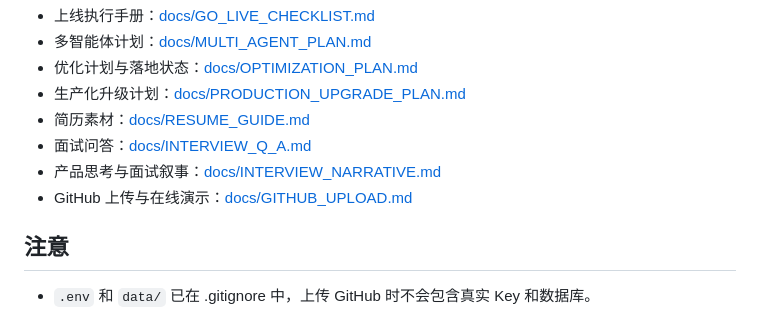
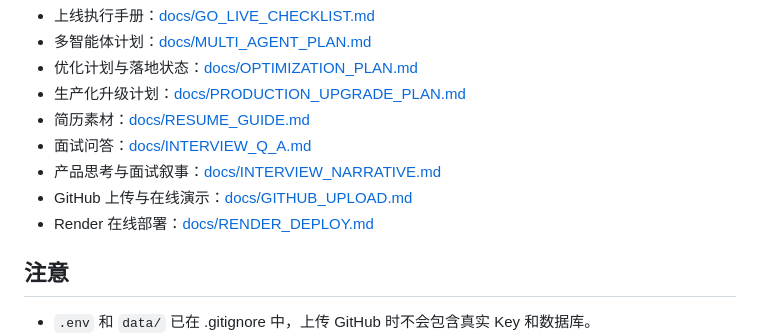
Before and after one commit to HuangLianjin/ai-travel-agent, a Markdown page: README.md, the part around the change. GitHub-like rendering.

Commit message:
docs: add Render deploy guide

```diff
--- a/README.md
+++ b/README.md
@@ -94,6 +94,7 @@ python -m app.eval.runner --output data/eval_report.json
 - 面试问答：[docs/INTERVIEW_Q_A.md](docs/INTERVIEW_Q_A.md)
 - 产品思考与面试叙事：[docs/INTERVIEW_NARRATIVE.md](docs/INTERVIEW_NARRATIVE.md)
 - GitHub 上传与在线演示：[docs/GITHUB_UPLOAD.md](docs/GITHUB_UPLOAD.md)
+- Render 在线部署：[docs/RENDER_DEPLOY.md](docs/RENDER_DEPLOY.md)
 
 ## 注意
 
```
Also changed, not shown: docs/RENDER_DEPLOY.md (added, +39 -0 lines).
